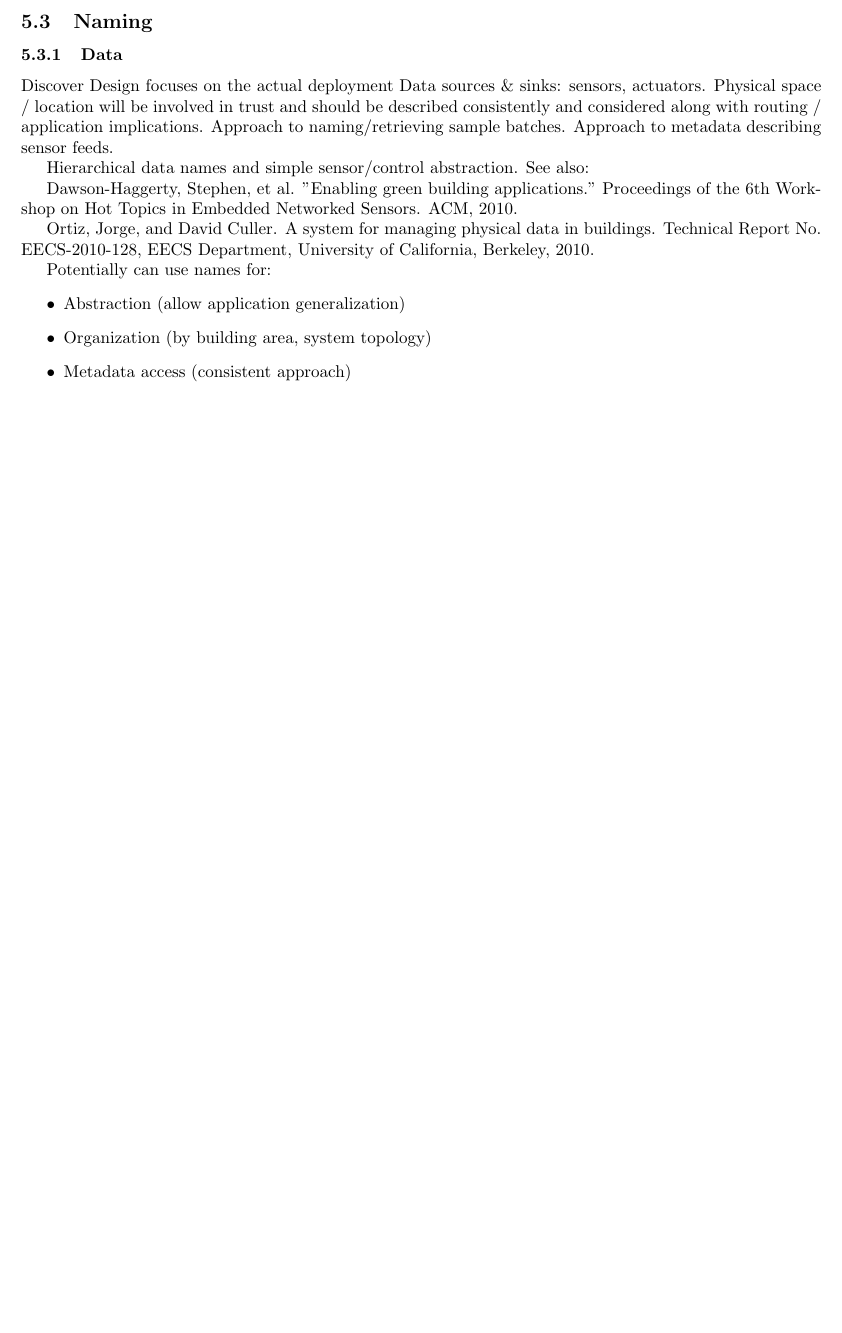
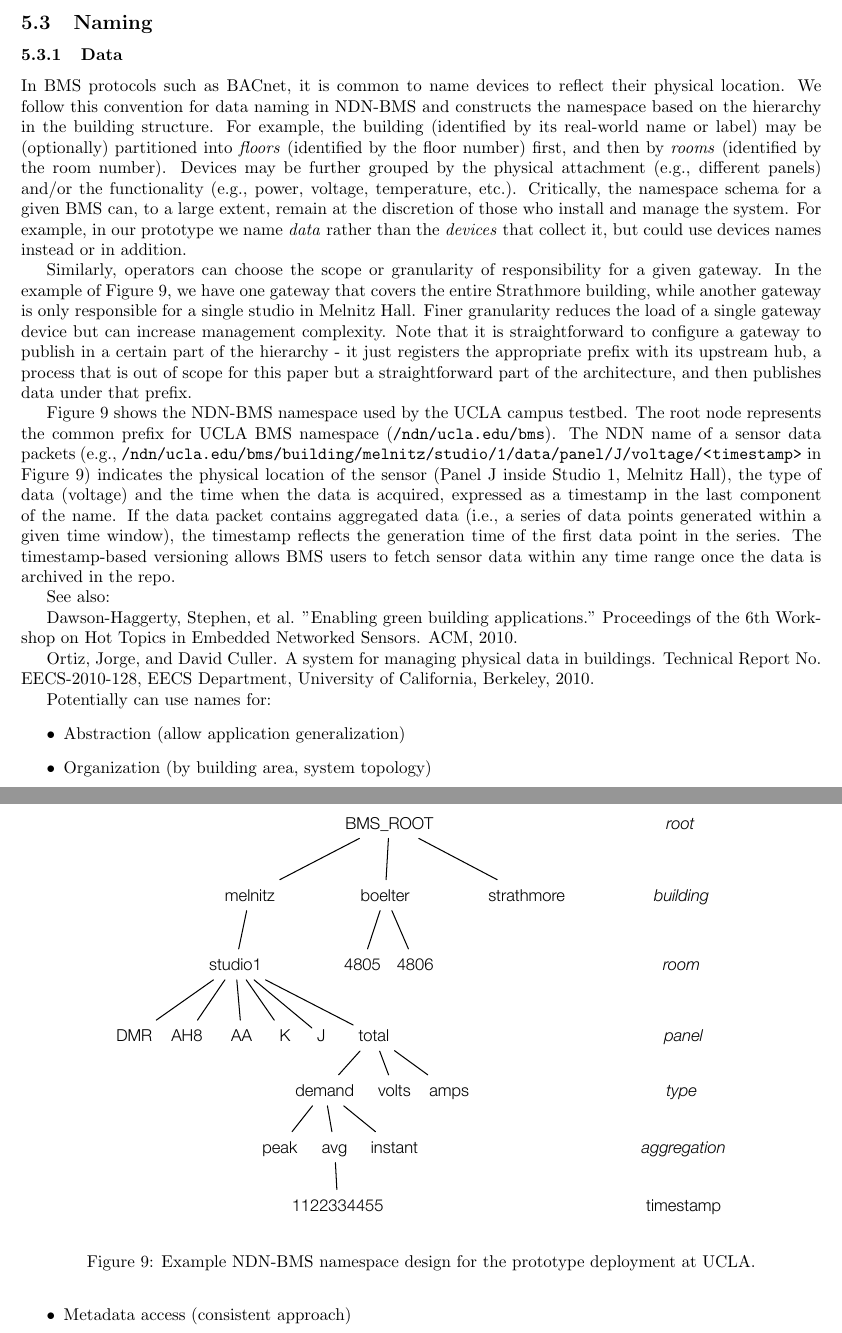
Before and after one commit to remap/ndn-netenv-techreports, a LaTeX paper (EBAMS/ndn-netenv-ebams.tex, which reads EBAMS/design.tex): part of page 10 of 13 before the commit and two parts of pages 10 and 11 of 14 after it, the two joined at a grey line, cut so that both start at the same text, the shorter picture padded with empty space. Compiled offline with pdfLaTeX.

Commit message:
add contents for data naming

```diff
--- a/EBAMS/design.tex
+++ b/EBAMS/design.tex
@@ -107,14 +107,38 @@ Should we mention the idea of APL/ACL here?
 \subsection{Naming}
 \subsubsection{Data}
 
-Discover
-Design focuses on the actual deployment
-Data sources \& sinks:  sensors, actuators.
-Physical space / location will be involved in trust and should be described consistently and considered along with routing / application implications.
-Approach to naming/retrieving sample batches.
-Approach to metadata describing sensor feeds.
 
-Hierarchical data names and simple sensor/control abstraction.
+In BMS protocols such as BACnet, it is common to name devices to reflect their physical location.
+We follow this convention for data naming in NDN-BMS and constructs the namespace based on the hierarchy in the building structure.
+For example, the building (identified by its real-world name or label) may be (optionally) partitioned into \emph{floors} (identified by the floor number) first, and then by \emph{rooms} (identified by the room number).
+Devices may be further grouped by the physical attachment (e.g., different panels) and/or the functionality (e.g., power, voltage, temperature, etc.). Critically, the namespace schema for a given BMS can, to a large extent, remain at the discretion of those who install and manage the system. For example, in our prototype we name \textit{data} rather than the \textit{devices} that collect it, but could use devices names instead or in addition.
+
+Similarly, operators can choose the scope or granularity of responsibility for a given gateway.
+In the example of Figure~\ref{design:ns}, we have one gateway that covers the entire Strathmore building, while another gateway is only responsible for a single studio in Melnitz Hall.
+Finer granularity reduces the load of a single gateway device but can increase management complexity.
+Note that it is straightforward to configure a gateway to publish in a certain part of the hierarchy - it just registers the appropriate prefix with its upstream hub, a process that is out of scope for this paper but a straightforward part of the architecture, and then publishes data under that prefix.
+
+\begin{figure}[!ht]
+\centering
+\includegraphics[width=0.8\textwidth, keepaspectratio=true]{figures/bms-namespace-new.pdf}
+\caption{Example NDN-BMS namespace design for the prototype deployment at UCLA.}
+\label{design:ns}
+\end{figure}
+
+Figure~\ref{design:ns} shows the NDN-BMS namespace used by the UCLA campus testbed.
+The root node represents the common prefix for UCLA BMS namespace (\url{/ndn/ucla.edu/bms}).
+The NDN name of a sensor data packets (e.g., \url{/ndn/ucla.edu/bms/building/melnitz/studio/1/data/panel/J/voltage/<timestamp>} in Figure~\ref{design:ns}) indicates the physical location of the sensor (Panel J inside Studio 1, Melnitz Hall), the type of data (voltage) and the time when the data is acquired, expressed as a timestamp in the last component of the name.
+If the data packet contains aggregated data (i.e., a series of data points generated within a given time window), the timestamp reflects the generation time of the first data point in the series.
+The timestamp-based versioning allows BMS users to fetch sensor data within any time range once the data is archived in the repo.
+
+% Discover
+% Design focuses on the actual deployment
+% Data sources \& sinks:  sensors, actuators.
+% Physical space / location will be involved in trust and should be described consistently and considered along with routing / application implications.
+% Approach to naming/retrieving sample batches.
+% Approach to metadata describing sensor feeds.
+
+% Hierarchical data names and simple sensor/control abstraction.
 See also:
 
 Dawson-Haggerty, Stephen, et al. "Enabling green building applications." Proceedings of the 6th Workshop on Hot Topics in Embedded Networked Sensors. ACM, 2010.
```
Also changed, not shown: EBAMS/figures/bms-namespace-new.pdf (added).
